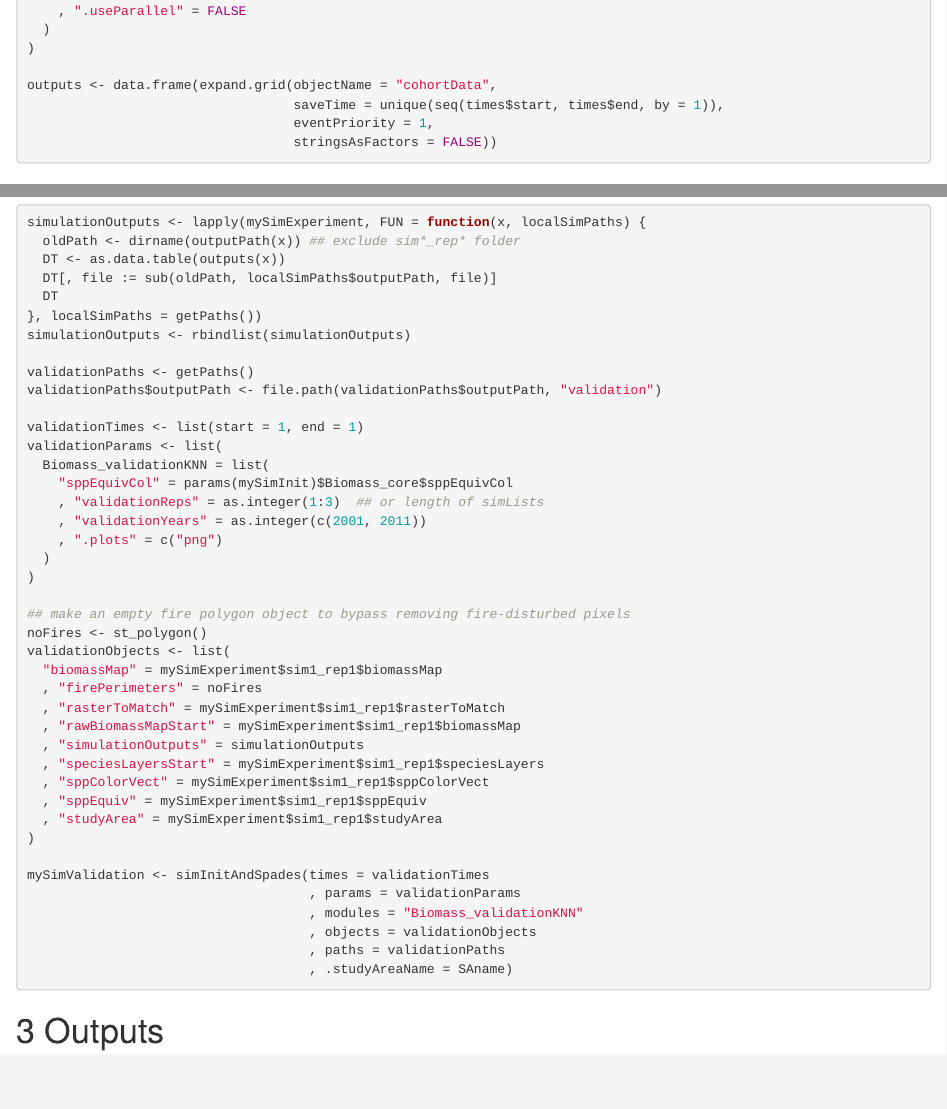
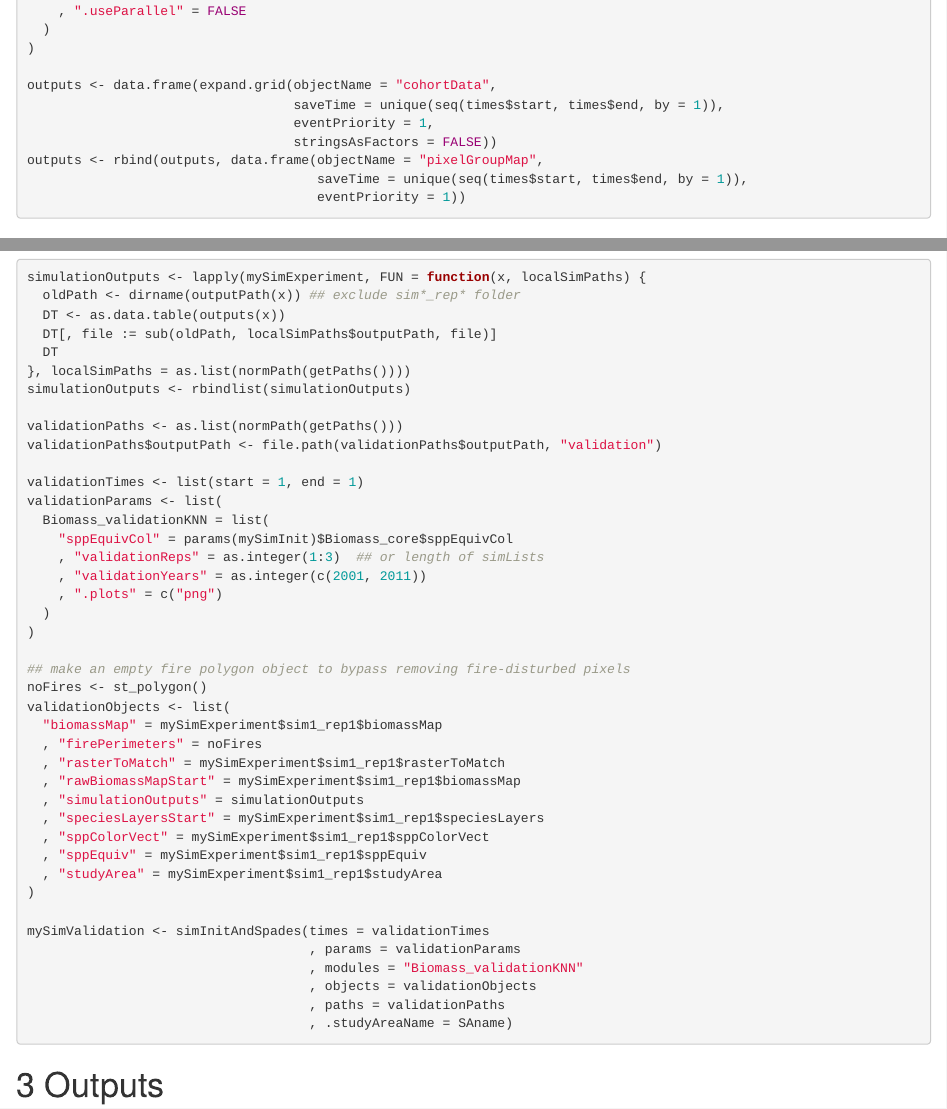
Before and after one commit to PredictiveEcology/Biomass_validationKNN, an R Markdown document (Biomass_validationKNN.Rmd): the page in a window 1100 px wide, from 3510 px down, and a second part further down, joined at a grey line. Rendered offline with R 4.5, knitr and Pandoc, with nearby package versions; some code elsewhere in the file could not run offline; badge pictures from the web are left out.

Commit message:
Rmd eg: normalize paths + output pixelGroupMap

````diff
--- a/Biomass_validationKNN.Rmd
+++ b/Biomass_validationKNN.Rmd
@@ -162,6 +162,9 @@ outputs <- data.frame(expand.grid(objectName = "cohortData",
                                   saveTime = unique(seq(times$start, times$end, by = 1)),
                                   eventPriority = 1,
                                   stringsAsFactors = FALSE))
+outputs <- rbind(outputs, data.frame(objectName = "pixelGroupMap",
+                                     saveTime = unique(seq(times$start, times$end, by = 1)),
+                                     eventPriority = 1))
 ```
 
 ## Run a simulation with ten replicates
@@ -191,10 +194,10 @@ simulationOutputs <- lapply(mySimExperiment, FUN = function(x, localSimPaths) {
   DT <- as.data.table(outputs(x))
   DT[, file := sub(oldPath, localSimPaths$outputPath, file)]
   DT
-}, localSimPaths = getPaths())
+}, localSimPaths = as.list(normPath(getPaths())))
 simulationOutputs <- rbindlist(simulationOutputs)
 
-validationPaths <- getPaths()
+validationPaths <- as.list(normPath(getPaths()))
 validationPaths$outputPath <- file.path(validationPaths$outputPath, "validation")
 
 validationTimes <- list(start = 1, end = 1)
````
